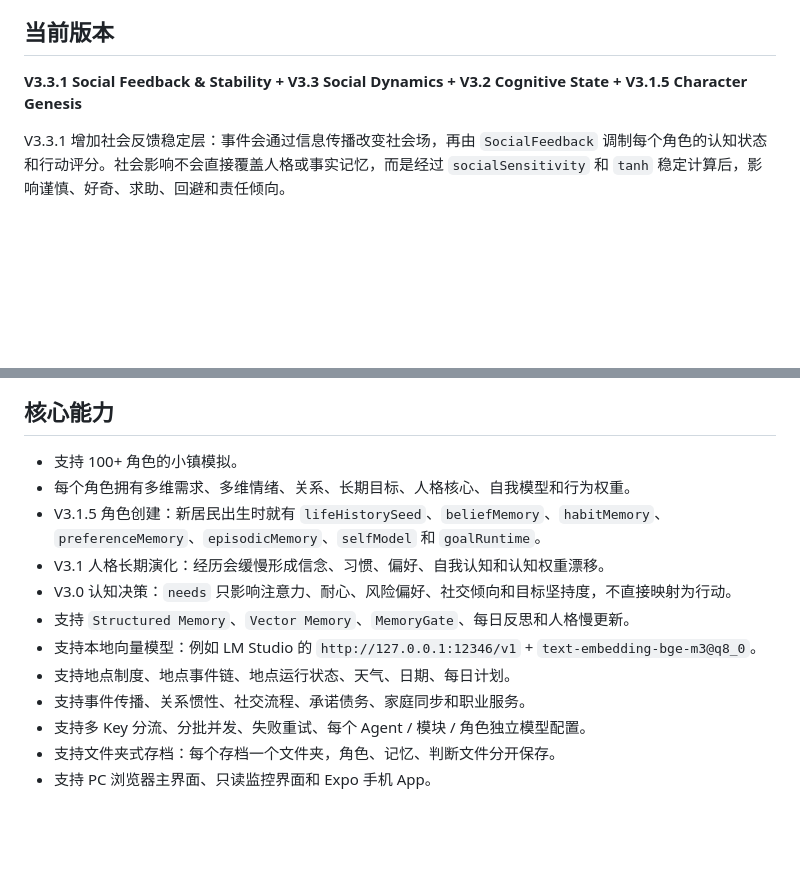
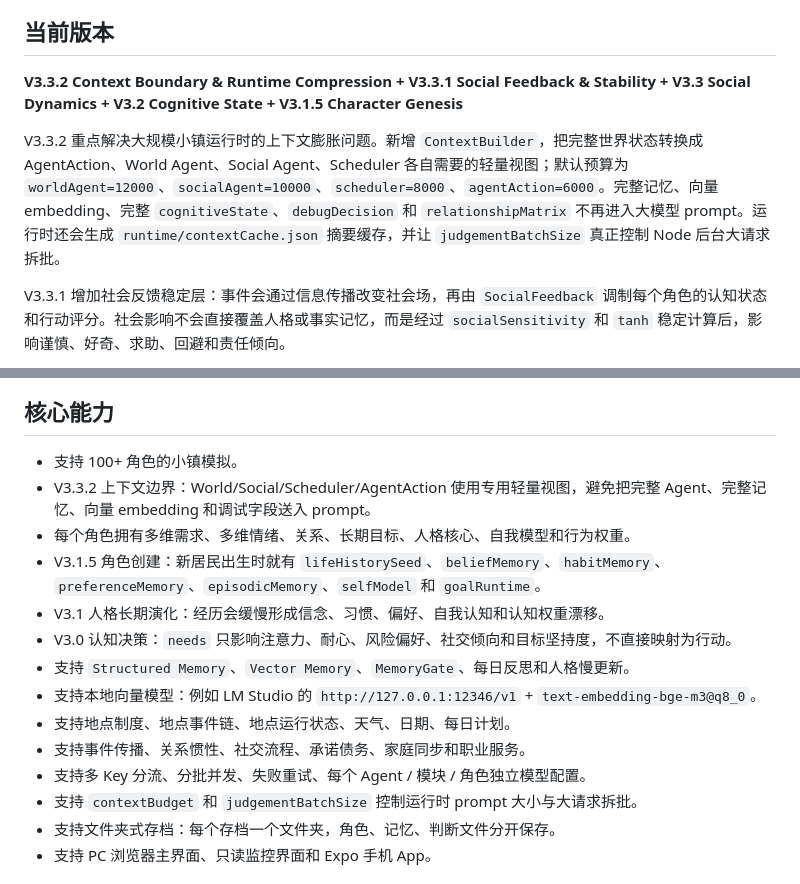
Before and after one commit to Whom001x/agentbox-town, a Markdown page: README.md, 2 parts joined by grey strips. Rendered like a GitHub page; blank space fills up the shorter version.

```diff
--- a/README.md
+++ b/README.md
@@ -10,7 +10,9 @@ AgentBox Town 是一个多 Agent 虚拟小镇模拟器。它把多个 AI 角色
 
 ## 当前版本
 
-**V3.3.1 Social Feedback & Stability + V3.3 Social Dynamics + V3.2 Cognitive State + V3.1.5 Character Genesis**
+**V3.3.2 Context Boundary & Runtime Compression + V3.3.1 Social Feedback & Stability + V3.3 Social Dynamics + V3.2 Cognitive State + V3.1.5 Character Genesis**
+
+V3.3.2 重点解决大规模小镇运行时的上下文膨胀问题。新增 `ContextBuilder`，把完整世界状态转换成 AgentAction、World Agent、Social Agent、Scheduler 各自需要的轻量视图；默认预算为 `worldAgent=12000`、`socialAgent=10000`、`scheduler=8000`、`agentAction=6000`。完整记忆、向量 embedding、完整 `cognitiveState`、`debugDecision` 和 `relationshipMatrix` 不再进入大模型 prompt。运行时还会生成 `runtime/contextCache.json` 摘要缓存，并让 `judgementBatchSize` 真正控制 Node 后台大请求拆批。
 
 V3.3.1 增加社会反馈稳定层：事件会通过信息传播改变社会场，再由 `SocialFeedback` 调制每个角色的认知状态和行动评分。社会影响不会直接覆盖人格或事实记忆，而是经过 `socialSensitivity` 和 `tanh` 稳定计算后，影响谨慎、好奇、求助、回避和责任倾向。
 
@@ -85,6 +87,7 @@ DailyReflection / IdentityEvolution
 ## 核心能力
 
 - 支持 100+ 角色的小镇模拟。
+- V3.3.2 上下文边界：World/Social/Scheduler/AgentAction 使用专用轻量视图，避免把完整 Agent、完整记忆、向量 embedding 和调试字段送入 prompt。
 - 每个角色拥有多维需求、多维情绪、关系、长期目标、人格核心、自我模型和行为权重。
 - V3.1.5 角色创建：新居民出生时就有 `lifeHistorySeed`、`beliefMemory`、`habitMemory`、`preferenceMemory`、`episodicMemory`、`selfModel` 和 `goalRuntime`。
 - V3.1 人格长期演化：经历会缓慢形成信念、习惯、偏好、自我认知和认知权重漂移。
@@ -94,6 +97,7 @@ DailyReflection / IdentityEvolution
 - 支持地点制度、地点事件链、地点运行状态、天气、日期、每日计划。
 - 支持事件传播、关系惯性、社交流程、承诺债务、家庭同步和职业服务。
 - 支持多 Key 分流、分批并发、失败重试、每个 Agent / 模块 / 角色独立模型配置。
+- 支持 `contextBudget` 和 `judgementBatchSize` 控制运行时 prompt 大小与大请求拆批。
 - 支持文件夹式存档：每个存档一个文件夹，角色、记忆、判断文件分开保存。
 - 支持 PC 浏览器主界面、只读监控界面和 Expo 手机 App。
 
```
Also changed, not shown: README.en.md (+5 -1 lines).
